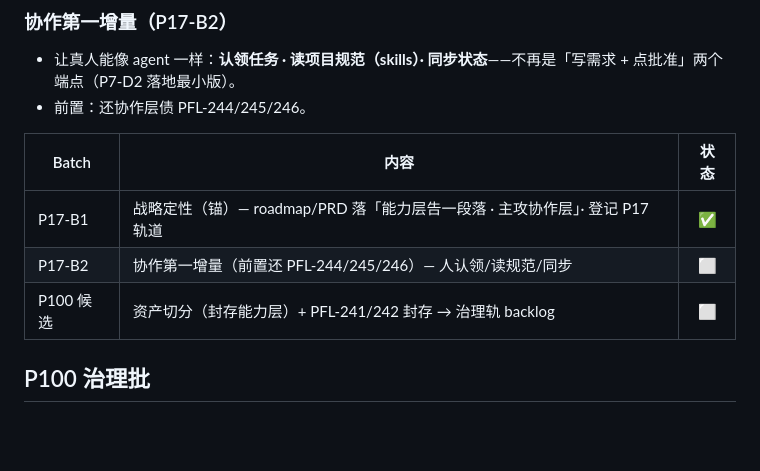
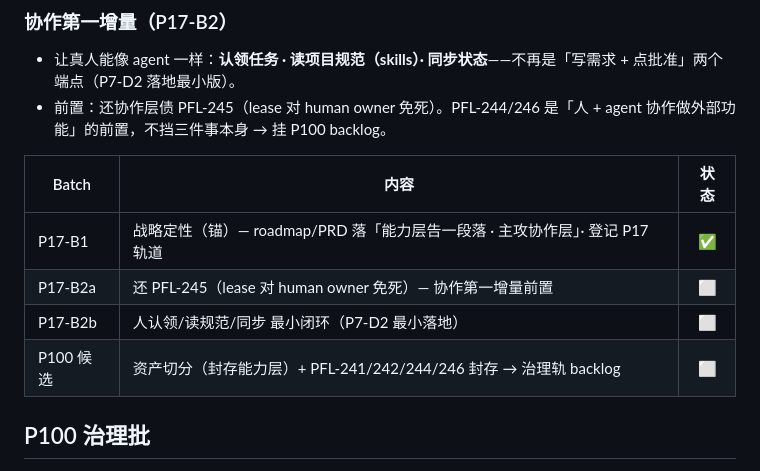
Before and after one commit to Coderkunhe/synapse, a Markdown page: synapse/docs/roadmap.md, the part around the change. GitHub-like rendering; blank space fills up the shorter version.

Commit message:
chore(synapse): P17-B2 Scout 收口 — 切分拍板（只还 PFL-245 + B2b 最小闭环 · PFL-244/246 → P100 backlog）· 0 src code

```diff
--- a/synapse/docs/roadmap.md
+++ b/synapse/docs/roadmap.md
@@ -609,13 +609,14 @@ P16-B13 ✅ 残留机制缺陷扫面（侦察批 · 0 src code）
 ### 协作第一增量（P17-B2）
 
 - 让真人能像 agent 一样：**认领任务 · 读项目规范（skills）· 同步状态**——不再是「写需求 + 点批准」两个端点（P7-D2 落地最小版）。
-- 前置：还协作层债 PFL-244/245/246。
+- 前置：还协作层债 PFL-245（lease 对 human owner 免死）。PFL-244/246 是「人 + agent 协作做外部功能」的前置，不挡三件事本身 → 挂 P100 backlog。
 
 | Batch | 内容 | 状态 |
 |-------|------|:----:|
 | P17-B1 | 战略定性（锚）— roadmap/PRD 落「能力层告一段落 · 主攻协作层」· 登记 P17 轨道 | ✅ |
-| P17-B2 | 协作第一增量（前置还 PFL-244/245/246）— 人认领/读规范/同步 | ⬜ |
-| P100 候选 | 资产切分（封存能力层）+ PFL-241/242 封存 → 治理轨 backlog | ⬜ |
+| P17-B2a | 还 PFL-245（lease 对 human owner 免死）— 协作第一增量前置 | ⬜ |
+| P17-B2b | 人认领/读规范/同步 最小闭环（P7-D2 最小落地） | ⬜ |
+| P100 候选 | 资产切分（封存能力层）+ PFL-241/242/244/246 封存 → 治理轨 backlog | ⬜ |
 
 ## P100 治理批
 
```
Also changed, not shown: synapse/tracks/synapse.md (+2 -2 lines).
